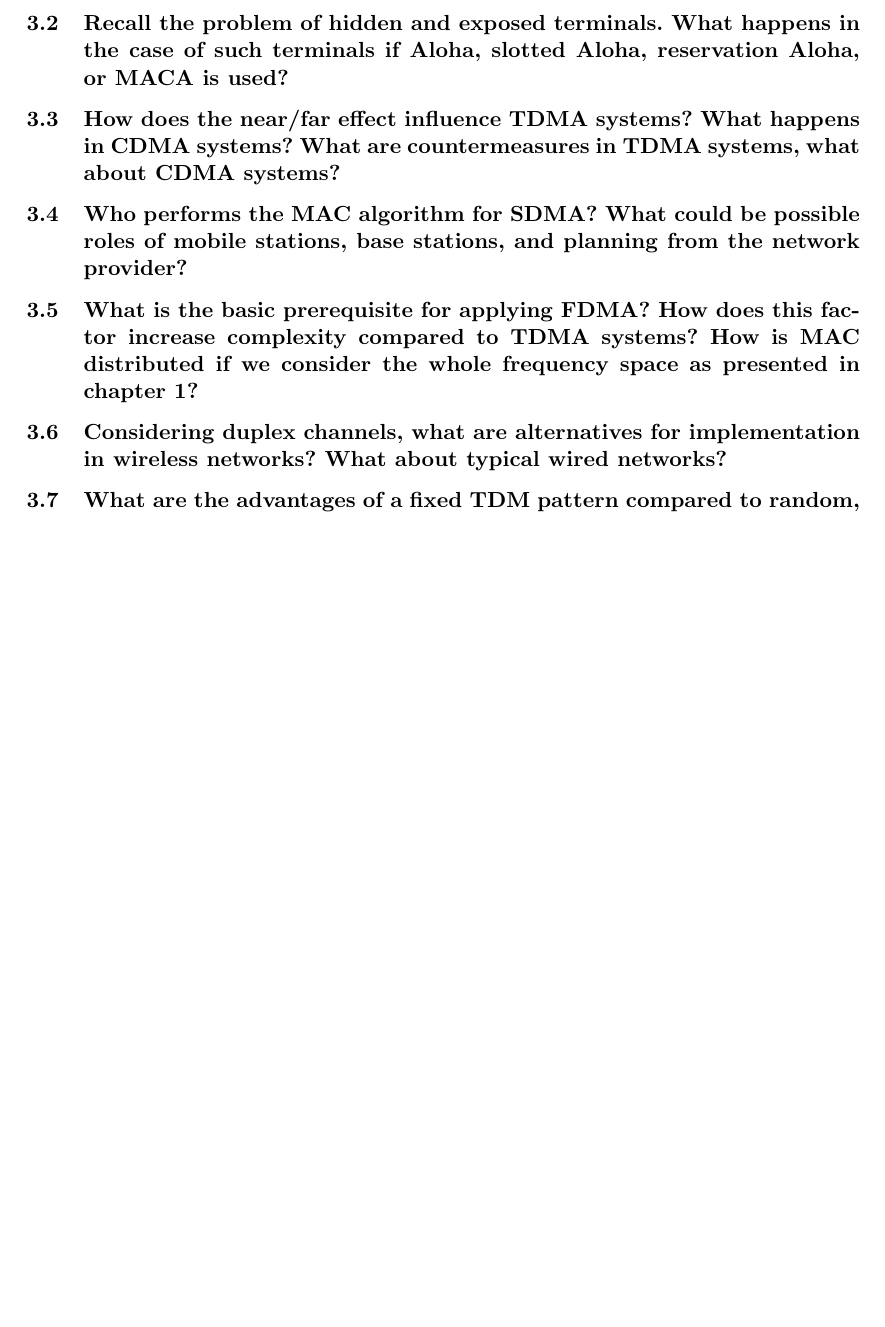
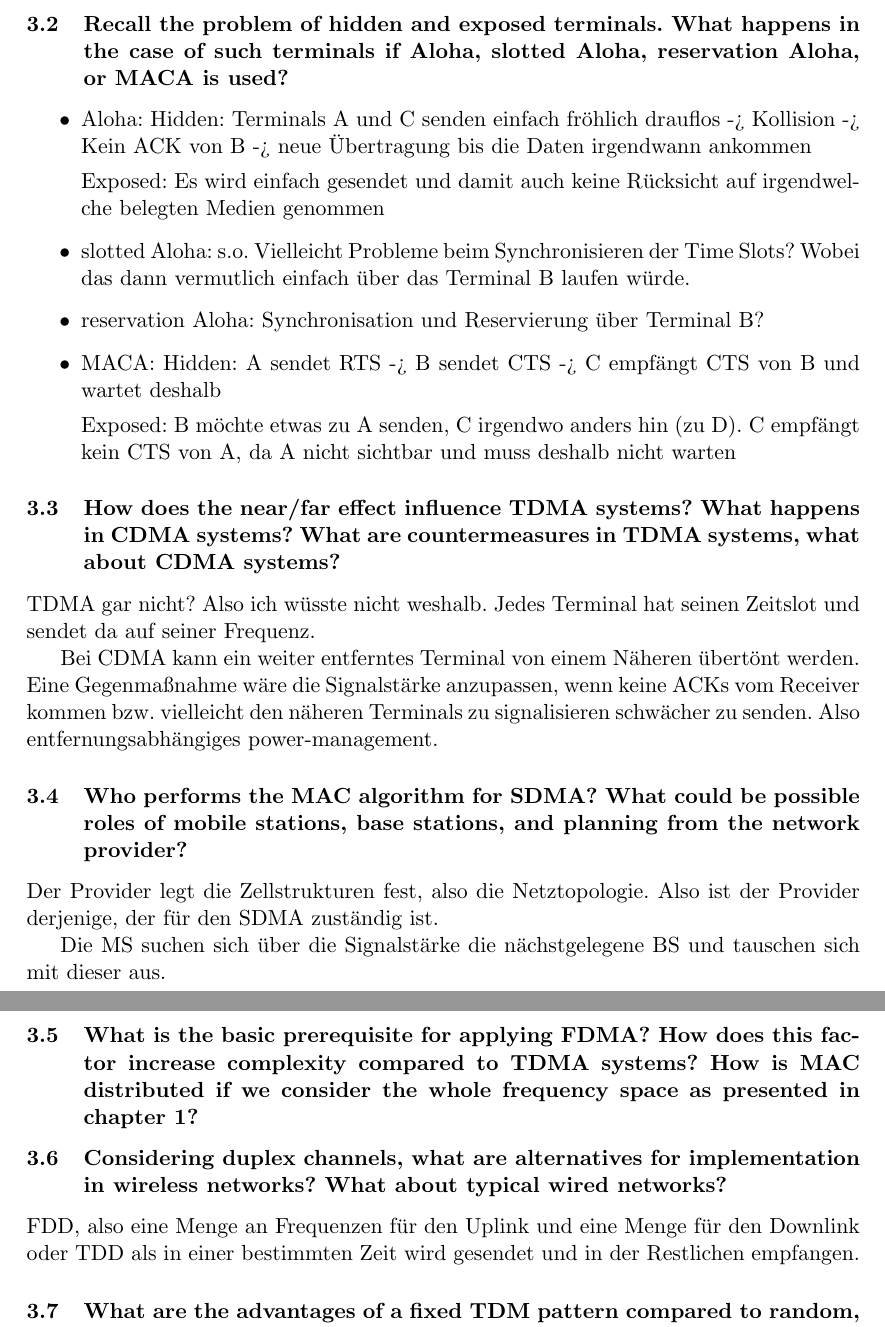
Before and after one commit to TobiasGleissner/Mobile-Communications, a LaTeX document (main.tex, which reads 03_medium_access_control.tex): part of page 8 of 20 before the commit and two parts of pages 7 and 8 of 20 after it, the two joined at a grey line, cut so that both start at the same text, the shorter picture padded with empty space. Compiled offline with pdfLaTeX.

Commit message:
Kapitel 3 angefangen

```diff
--- a/03_medium_access_control.tex
+++ b/03_medium_access_control.tex
@@ -7,23 +9,48 @@ wired networks? What is done in wired networks to avoid this effect?}
 %3.2
 \subsection{Recall the problem of hidden and exposed terminals. What happens in the case of
 such terminals if Aloha, slotted Aloha, reservation Aloha, or MACA is used?}
+\begin{itemize}
+
+\item Aloha: Hidden: Terminals A und C senden einfach fröhlich drauflos -> Kollision -> Kein ACK von B -> neue Übertragung bis die Daten irgendwann ankommen
+
+Exposed: Es wird einfach gesendet und damit auch keine Rücksicht auf irgendwelche belegten Medien genommen
+
+\item slotted Aloha: s.o. Vielleicht Probleme beim Synchronisieren der Time Slots? Wobei das dann vermutlich einfach über das Terminal B laufen würde.
+
+\item reservation Aloha: Synchronisation und Reservierung über Terminal B?
+
+\item MACA: Hidden: A sendet RTS -> B sendet CTS -> C empfängt CTS von B und wartet deshalb
+
+Exposed: B möchte etwas zu A senden, C irgendwo anders hin (zu D). C empfängt kein CTS von A, da A nicht sichtbar und muss deshalb nicht warten
+
+\end{itemize}
 
 %3.3
 \subsection{How does the near/far effect influence TDMA systems? What happens in CDMA
 systems? What are countermeasures in TDMA systems, what about CDMA systems?}
+TDMA gar nicht? Also ich wüsste nicht weshalb. Jedes Terminal hat seinen Zeitslot und sendet da auf seiner Frequenz.
+
+Bei CDMA kann ein weiter entferntes Terminal von einem Näheren übertönt werden. Eine Gegenmaßnahme wäre die Signalstärke anzupassen, wenn keine ACKs vom Receiver kommen bzw. vielleicht den näheren Terminals zu signalisieren schwächer zu senden. Also entfernungsabhängiges power-management.
+
 
 %3.4
 \subsection{Who performs the MAC algorithm for SDMA? What could be possible roles of mobile
 stations, base stations, and planning from the network provider?}
+
+Der Provider legt die Zellstrukturen fest, also die Netztopologie. Also ist der Provider derjenige, der für den SDMA zuständig ist.
+
+Die MS suchen sich über die Signalstärke die nächstgelegene BS und tauschen sich mit dieser aus.
 
 %3.5
 \subsection{What is the basic prerequisite for applying FDMA? How does this factor increase
 complexity compared to TDMA systems? How is MAC distributed if we consider the
 whole frequency space as presented in chapter 1?}
 
+
 %3.6
 \subsection{Considering duplex channels, what are alternatives for implementation in wireless
 networks? What about typical wired networks?}
+FDD, also eine Menge an Frequenzen für den Uplink und eine Menge für den Downlink oder TDD als in einer bestimmten Zeit wird gesendet und in der Restlichen empfangen.
 
 %3.7
 \subsection{What are the advantages of a fixed TDM pattern compared to random, demand
```
Also changed, not shown: 02_wireless_transmission.tex (+0 -1 lines), main.pdf, 03_medium_access_control.tex (2 more changed lines), 1 other file.
